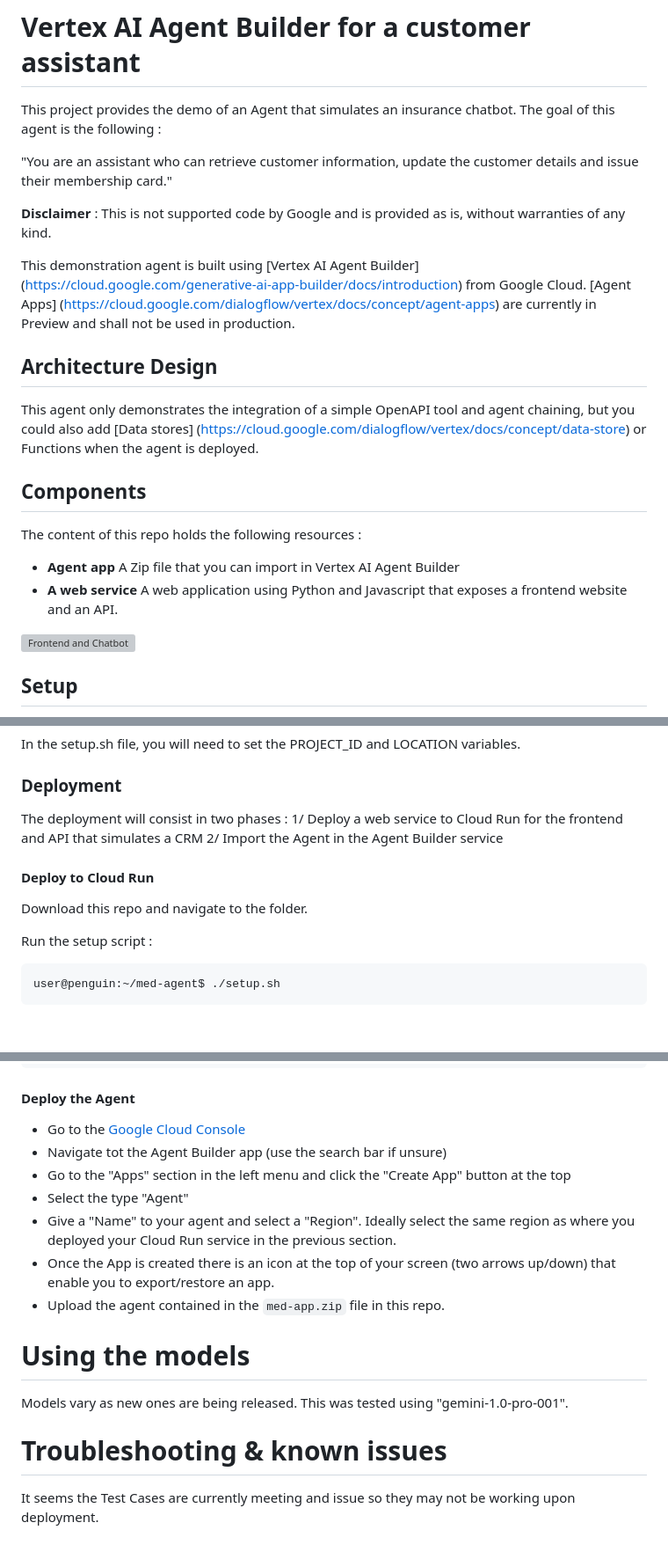
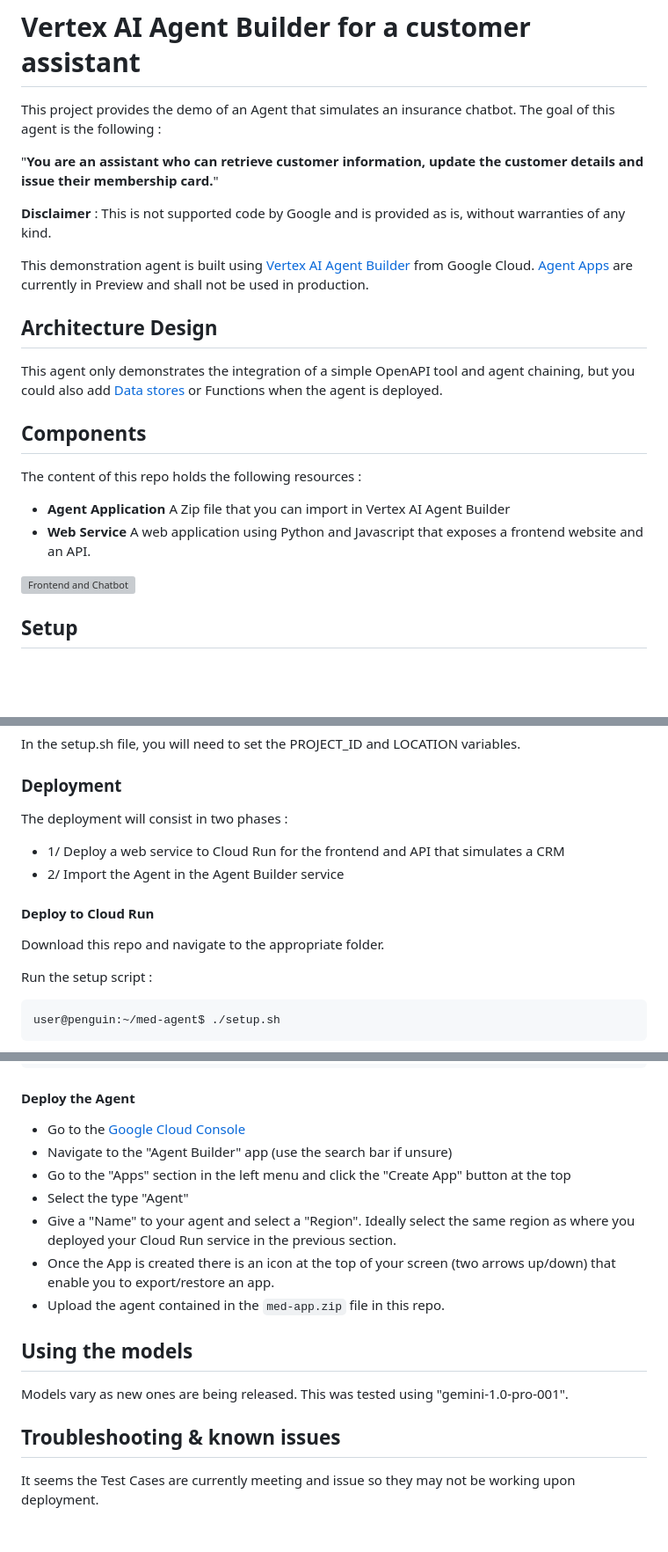
Before and after one commit to samberthol/VertexAIAgentBuilder, a Markdown page: README.md, 3 parts joined by grey strips. Shown: that part at 88% size. Rendered like a GitHub page; blank space fills up the shorter version; grey boxes are pictures that could not be loaded.

````diff
--- a/README.md
+++ b/README.md
@@ -2,20 +2,20 @@
 # Vertex AI Agent Builder for a customer assistant
 This project provides the demo of an Agent that simulates an insurance chatbot. The goal of this agent is the following :
 
-"You are an assistant who can retrieve customer information, update the customer details and issue their membership card."
+"**You are an assistant who can retrieve customer information, update the customer details and issue their membership card.**"
 
 **Disclaimer** : This is not supported code by Google and is provided as is, without warranties of any kind.
 
-This demonstration agent is built using [Vertex AI Agent Builder] (https://cloud.google.com/generative-ai-app-builder/docs/introduction) from Google Cloud. [Agent Apps] (https://cloud.google.com/dialogflow/vertex/docs/concept/agent-apps) are currently in Preview and shall not be used in production.
+This demonstration agent is built using [Vertex AI Agent Builder](https://cloud.google.com/generative-ai-app-builder/docs/introduction) from Google Cloud. [Agent Apps](https://cloud.google.com/dialogflow/vertex/docs/concept/agent-apps) are currently in Preview and shall not be used in production.
 
 ## Architecture Design
 
-This agent only demonstrates the integration of a simple OpenAPI tool and agent chaining, but you could also add [Data stores] (https://cloud.google.com/dialogflow/vertex/docs/concept/data-store) or Functions when the agent is deployed.
+This agent only demonstrates the integration of a simple OpenAPI tool and agent chaining, but you could also add [Data stores](https://cloud.google.com/dialogflow/vertex/docs/concept/data-store) or Functions when the agent is deployed.
 
 ## Components
 The content of this repo holds the following resources :
-- **Agent app** A Zip file that you can import in Vertex AI Agent Builder
-- **A web service** A web application using Python and Javascript that exposes a frontend website and an API.
+- **Agent Application** A Zip file that you can import in Vertex AI Agent Builder
+- **Web Service** A web application using Python and Javascript that exposes a frontend website and an API.
 
 ![Frontend and Chatbot](demo.gif)
 
@@ -35,11 +35,11 @@ In the setup.sh file, you will need to set the PROJECT_ID and LOCATION variables
 ### Deployment
 
 The deployment will consist in two phases :
-1/ Deploy a web service to Cloud Run for the frontend and API that simulates a CRM
-2/ Import the Agent in the Agent Builder service
+- 1/ Deploy a web service to Cloud Run for the frontend and API that simulates a CRM
+- 2/ Import the Agent in the Agent Builder service
 
 #### Deploy to Cloud Run
-Download this repo and navigate to the folder.
+Download this repo and navigate to the appropriate folder.
 
 Run the setup script :
 ```
@@ -58,15 +58,15 @@ user@penguin:~/med-agent$ ./setup.sh
 
 #### Deploy the Agent
 - Go to the [Google Cloud Console](https://console.cloud.google.com/)
-- Navigate tot the Agent Builder app (use the search bar if unsure)
+- Navigate to the "Agent Builder" app (use the search bar if unsure)
 - Go to the "Apps" section in the left menu and click the "Create App" button at the top
 - Select the type "Agent"
 - Give a "Name" to your agent and select a "Region". Ideally select the same region as where you deployed your Cloud Run service in the previous section.
 - Once the App is created there is an icon at the top of your screen (two arrows up/down) that enable you to export/restore an app.
 - Upload the agent contained in the `med-app.zip` file in this repo.
 
-# Using the models
+## Using the models
 Models vary as new ones are being released. This was tested using "gemini-1.0-pro-001".
 
-# Troubleshooting & known issues
+## Troubleshooting & known issues
 It seems the Test Cases are currently meeting and issue so they may not be working upon deployment.
````
